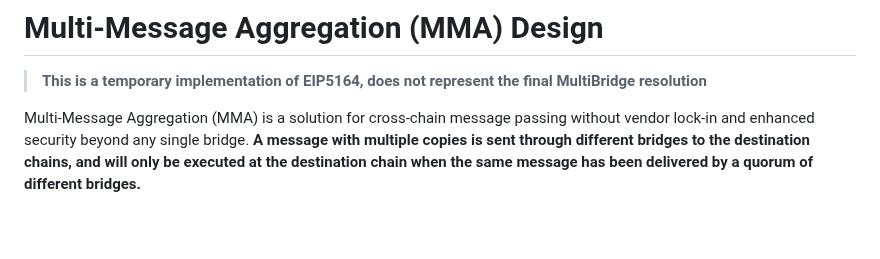
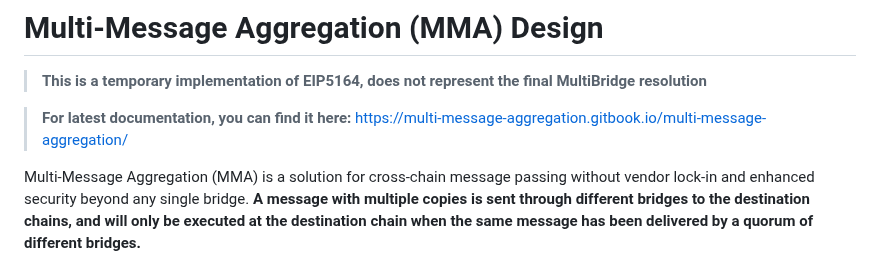
Before and after one commit to MultiMessageAggregation/multibridge, a Markdown page: README.md, the part around the change. GitHub-like rendering; blank space fills up the shorter version.

Commit message:
Update README.md
Add Gitbook link.

```diff
--- a/README.md
+++ b/README.md
@@ -2,6 +2,8 @@
 # Multi-Message Aggregation (MMA) Design
 
 > **This is a temporary implementation of EIP5164, does not represent the final MultiBridge resolution**
+
+> **For latest documentation, you can find it here:** https://multi-message-aggregation.gitbook.io/multi-message-aggregation/
 
 
 Multi-Message Aggregation (MMA) is a solution for cross-chain message passing without vendor lock-in and enhanced security beyond any single bridge.
```
